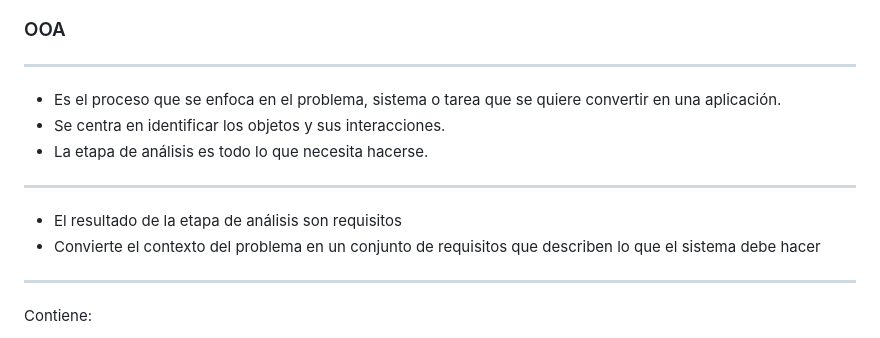
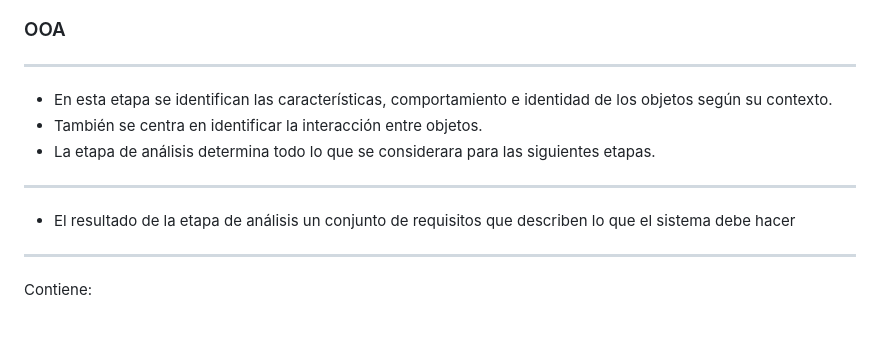
Before and after one commit to python-la-paz/python-study-group-oop, a Markdown page: content/sesion01/Readme.md, the part around the change printed below. Drawn GitHub-style.

Commit message:
fix(2025): :speech_balloon: Mejora en la sección de análisis y diferencias entre programación

```diff
--- a/content/sesion01/Readme.md
+++ b/content/sesion01/Readme.md
@@ -355,14 +355,13 @@ Para posteriormente programar el diseño en un lenguaje de programación
 
 ---
 
-- Es el proceso que se enfoca en el problema, sistema o tarea que se quiere convertir en una aplicación.
-- Se centra en identificar los objetos y sus interacciones.
-- La etapa de análisis es todo lo que necesita hacerse.
+- En esta etapa se identifican las características, comportamiento e identidad de los objetos según su contexto.
+- También se centra en identificar la interacción entre objetos.
+- La etapa de análisis determina todo lo que se considerara para las siguientes etapas.
 
 ---
 
-- El resultado de la etapa de análisis son requisitos
-- Convierte el contexto del problema en un conjunto de requisitos que describen lo que el sistema debe hacer
+- El resultado de la etapa de análisis un conjunto de requisitos que describen lo que el sistema debe hacer
 
 ---
 
```
Also changed, not shown: other parts of content/sesion01/Readme.md (+6 -6 lines).
